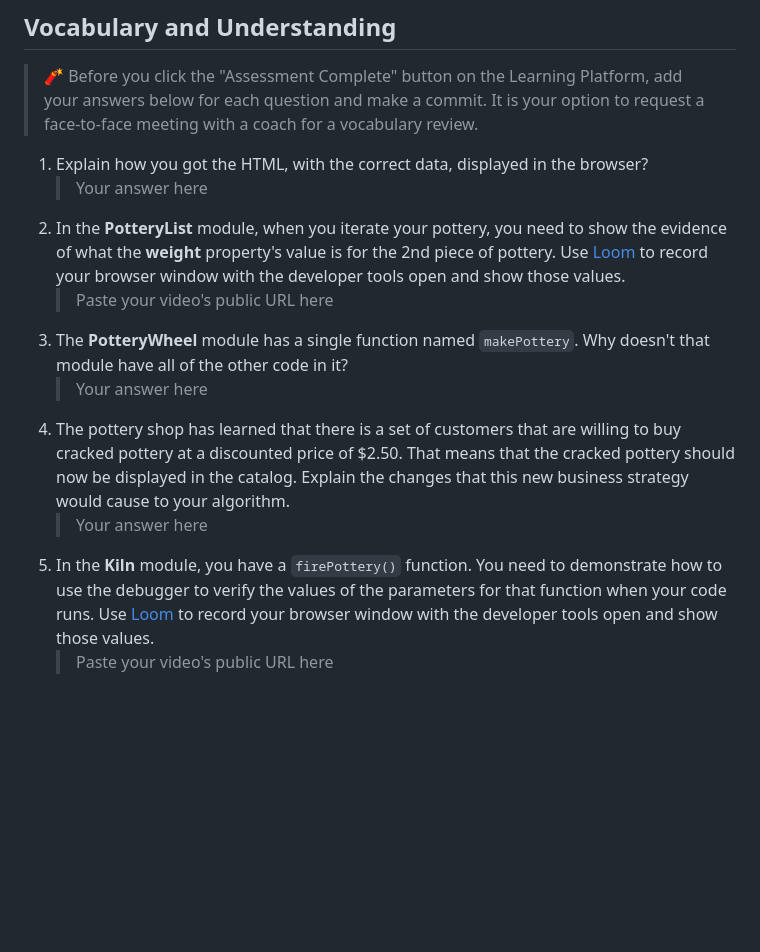
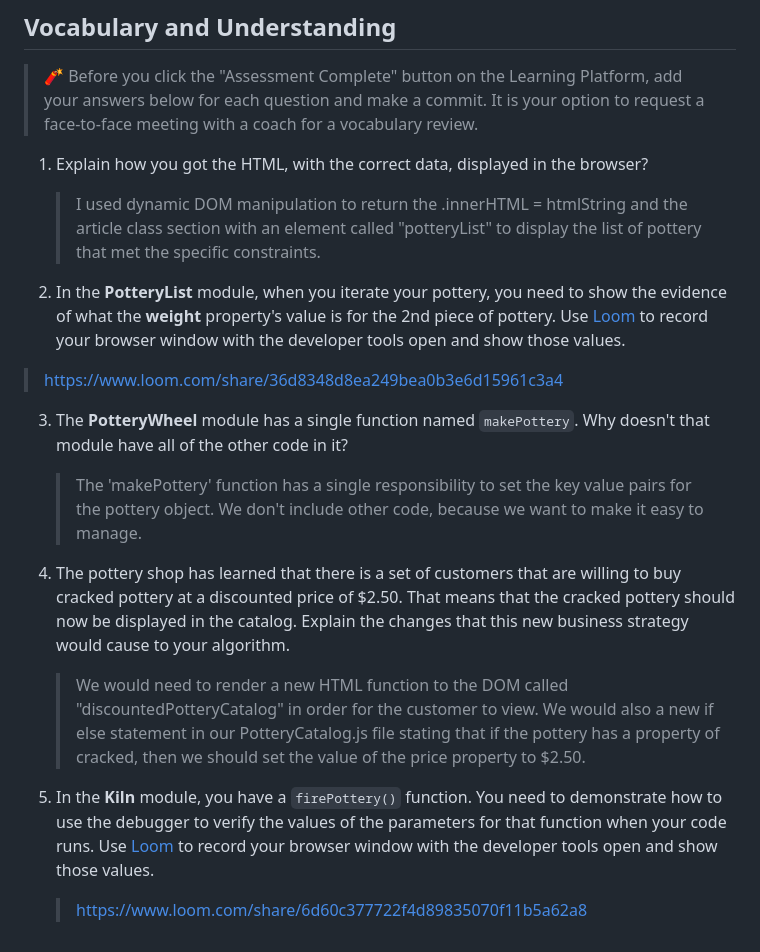
Before and after one commit to Day-Cohort-77/Hairy-Potter-dylanjohnson131, a Markdown page: README.md, the part around the change. Rendered like a GitHub page; blank space fills up the shorter version.

Commit message:
Completed Self-Assessment

```diff
--- a/README.md
+++ b/README.md
@@ -120,12 +120,20 @@ In the `main.js` module, invoke the `PotteryList` component function. Take its r
 > 🧨 Before you click the "Assessment Complete" button on the Learning Platform, add your answers below for each question and make a commit. It is your option to request a face-to-face meeting with a coach for a vocabulary review.
 
 1. Explain how you got the HTML, with the correct data, displayed in the browser?
-   > Your answer here
+   > I used dynamic DOM manipulation to return the .innerHTML = htmlString and the article class section with an element called "potteryList" to display the list of pottery that met the specific constraints.
+
+
 2. In the **PotteryList** module, when you iterate your pottery, you need to show the evidence of what the **weight** property's value is for the 2nd piece of pottery. Use [Loom](https://www.loom.com/) to record your browser window with the developer tools open and show those values.
-   > Paste your video's public URL here
+> https://www.loom.com/share/36d8348d8ea249bea0b3e6d15961c3a4
+
+
 3. The **PotteryWheel** module has a single function named `makePottery`. Why doesn't that module have all of the other code in it?
-   > Your answer here
+   > The 'makePottery' function has a single responsibility to set the key value pairs for the pottery object. We don't include other code, because we want to make it easy to manage.
+
+
 4. The pottery shop has learned that there is a set of customers that are willing to buy cracked pottery at a discounted price of $2.50. That means that the cracked pottery should now be displayed in the catalog. Explain the changes that this new business strategy would cause to your algorithm.
-   > Your answer here
+   > We would need to render a new HTML function to the DOM called "discountedPotteryCatalog" in order for the customer to view. We would also a new if else statement in our PotteryCatalog.js file stating that if the pottery has a property of cracked, then we should set the value of the price property to $2.50.
+
+
 5. In the **Kiln** module, you have a `firePottery()` function. You need to demonstrate how to use the debugger to verify the values of the parameters for that function when your code runs. Use [Loom](https://www.loom.com/) to record your browser window with the developer tools open and show those values.
-   > Paste your video's public URL here
+   > https://www.loom.com/share/6d60c377722f4d89835070f11b5a62a8
```
